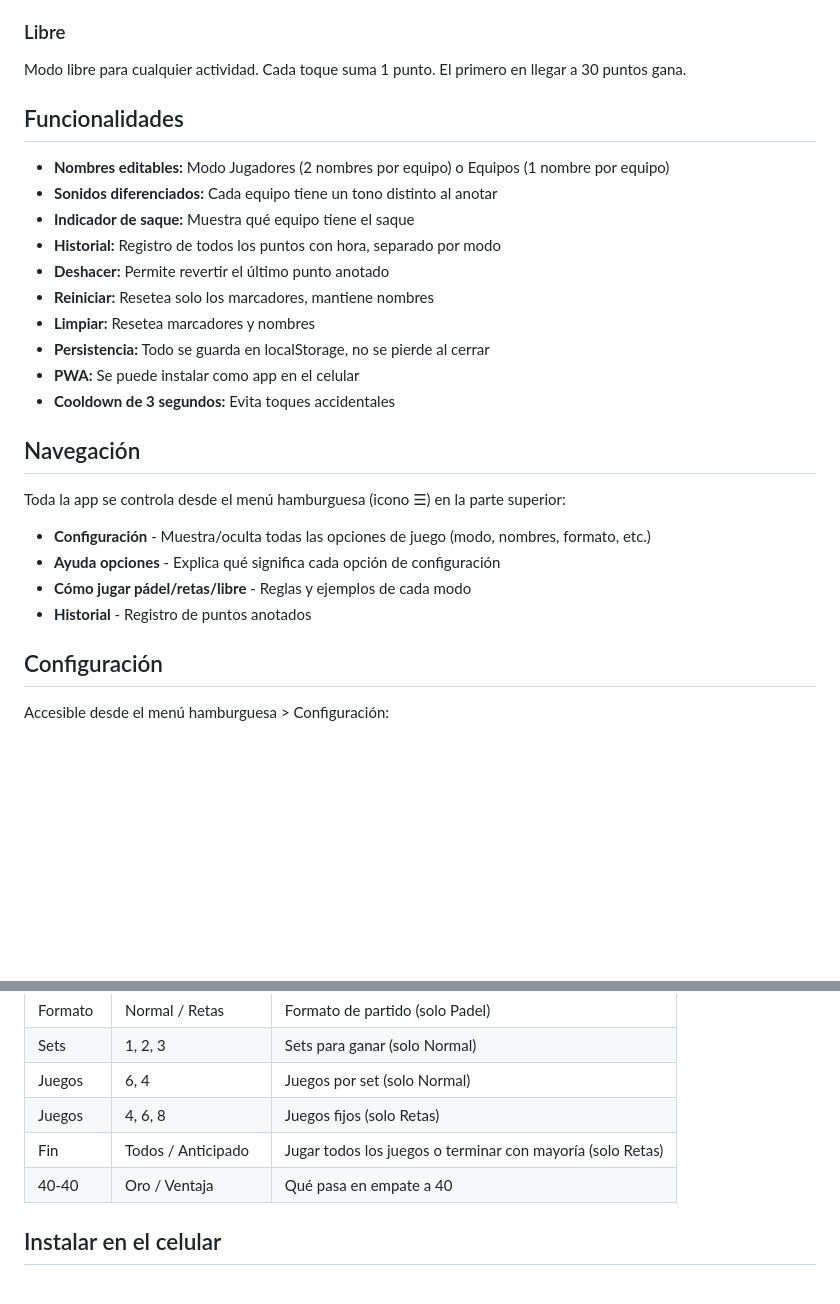
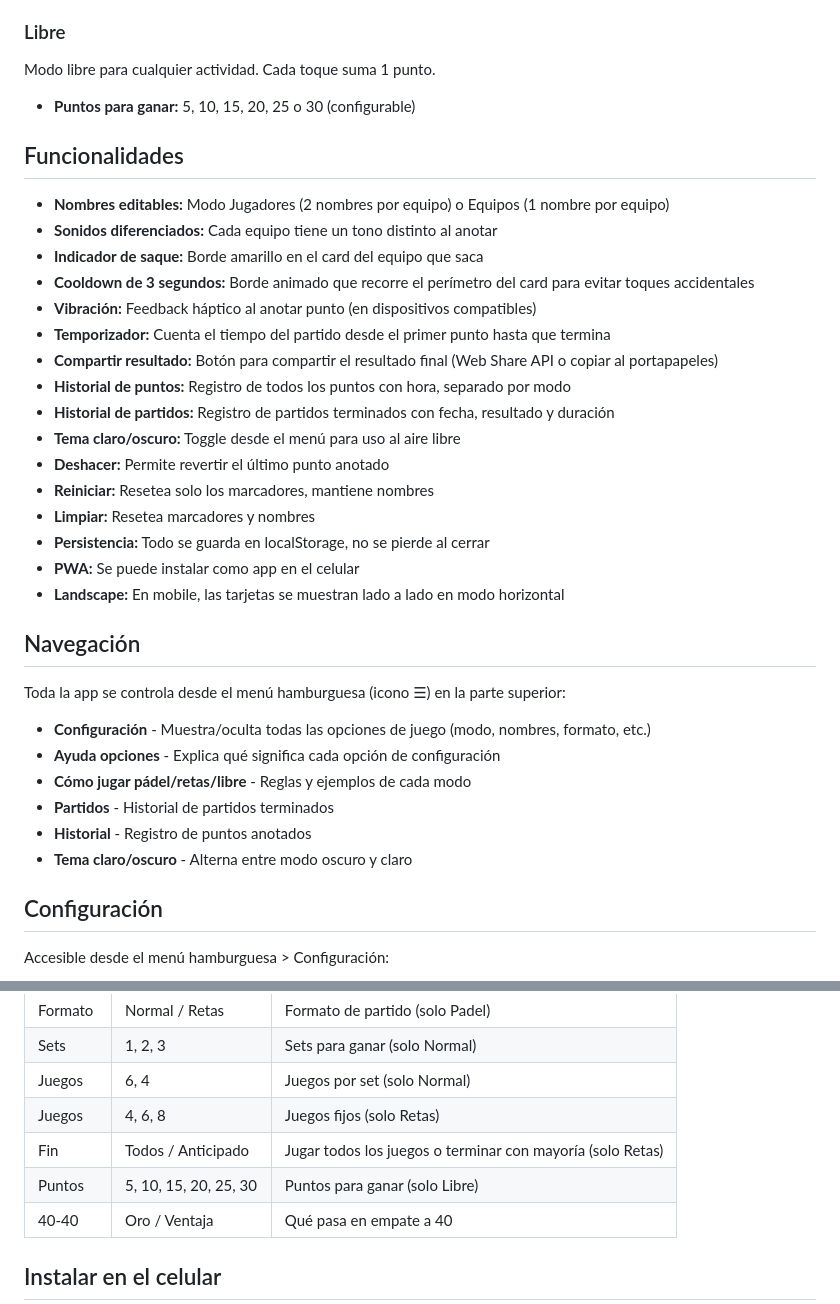
Before and after one commit to prime-leads-app/padel-app, a Markdown page: README.md, 2 parts joined by grey strips. Drawn GitHub-style; blank space fills up the shorter version.

```diff
--- a/README.md
+++ b/README.md
@@ -29,20 +29,28 @@ Formato informal popular en México. Se juega un número fijo de juegos sin sets
 
 ### Libre
 
-Modo libre para cualquier actividad. Cada toque suma 1 punto. El primero en llegar a 30 puntos gana.
+Modo libre para cualquier actividad. Cada toque suma 1 punto.
+
+- **Puntos para ganar:** 5, 10, 15, 20, 25 o 30 (configurable)
 
 ## Funcionalidades
 
 - **Nombres editables:** Modo Jugadores (2 nombres por equipo) o Equipos (1 nombre por equipo)
 - **Sonidos diferenciados:** Cada equipo tiene un tono distinto al anotar
-- **Indicador de saque:** Muestra qué equipo tiene el saque
-- **Historial:** Registro de todos los puntos con hora, separado por modo
+- **Indicador de saque:** Borde amarillo en el card del equipo que saca
+- **Cooldown de 3 segundos:** Borde animado que recorre el perímetro del card para evitar toques accidentales
+- **Vibración:** Feedback háptico al anotar punto (en dispositivos compatibles)
+- **Temporizador:** Cuenta el tiempo del partido desde el primer punto hasta que termina
+- **Compartir resultado:** Botón para compartir el resultado final (Web Share API o copiar al portapapeles)
+- **Historial de puntos:** Registro de todos los puntos con hora, separado por modo
+- **Historial de partidos:** Registro de partidos terminados con fecha, resultado y duración
+- **Tema claro/oscuro:** Toggle desde el menú para uso al aire libre
 - **Deshacer:** Permite revertir el último punto anotado
 - **Reiniciar:** Resetea solo los marcadores, mantiene nombres
 - **Limpiar:** Resetea marcadores y nombres
 - **Persistencia:** Todo se guarda en localStorage, no se pierde al cerrar
 - **PWA:** Se puede instalar como app en el celular
-- **Cooldown de 3 segundos:** Evita toques accidentales
+- **Landscape:** En mobile, las tarjetas se muestran lado a lado en modo horizontal
 
 ## Navegación
 
@@ -51,7 +59,9 @@ Toda la app se controla desde el menú hamburguesa (icono ☰) en la parte super
 - **Configuración** - Muestra/oculta todas las opciones de juego (modo, nombres, formato, etc.)
 - **Ayuda opciones** - Explica qué significa cada opción de configuración
 - **Cómo jugar pádel/retas/libre** - Reglas y ejemplos de cada modo
+- **Partidos** - Historial de partidos terminados
 - **Historial** - Registro de puntos anotados
+- **Tema claro/oscuro** - Alterna entre modo oscuro y claro
 
 ## Configuración
 
@@ -66,6 +76,7 @@ Accesible desde el menú hamburguesa > Configuración:
 | Juegos | 6, 4 | Juegos por set (solo Normal) |
 | Juegos | 4, 6, 8 | Juegos fijos (solo Retas) |
 | Fin | Todos / Anticipado | Jugar todos los juegos o terminar con mayoría (solo Retas) |
+| Puntos | 5, 10, 15, 20, 25, 30 | Puntos para ganar (solo Libre) |
 | 40-40 | Oro / Ventaja | Qué pasa en empate a 40 |
 
 ## Instalar en el celular
```
Also changed, not shown: PLAN.md (deleted, +0 -32 lines).
